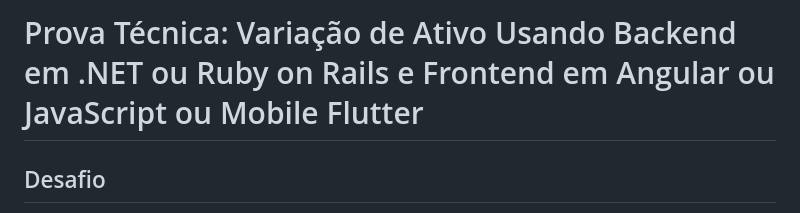
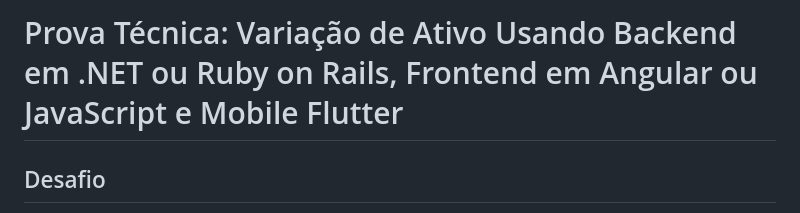
Before and after one commit to guideti/variacao-ativo, a Markdown page: README.md, the part around the change. Drawn GitHub-style.

```diff
--- a/README.md
+++ b/README.md
@@ -1,4 +1,4 @@
-# Prova Técnica: Variação de Ativo Usando Backend em .NET ou Ruby on Rails e Frontend em Angular ou JavaScript ou Mobile Flutter
+# Prova Técnica: Variação de Ativo Usando Backend em .NET ou Ruby on Rails, Frontend em Angular ou JavaScript e Mobile Flutter
 
 ## Desafio
 Este desafio consiste em criar uma aplicação fullstack que consulte a variação de preço de um ativo financeiro nos últimos 30 pregões. Você deve consumir os dados da [API do Yahoo Finance](https://finance.yahoo.com/) e exibir as variações de preço. A aplicação deve ser composta por:
```
